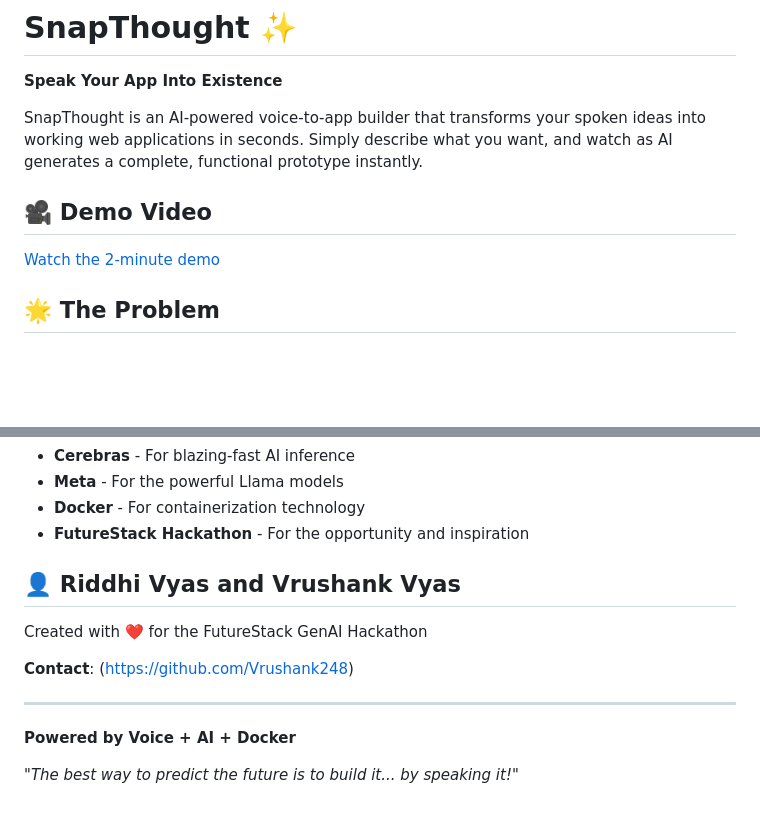
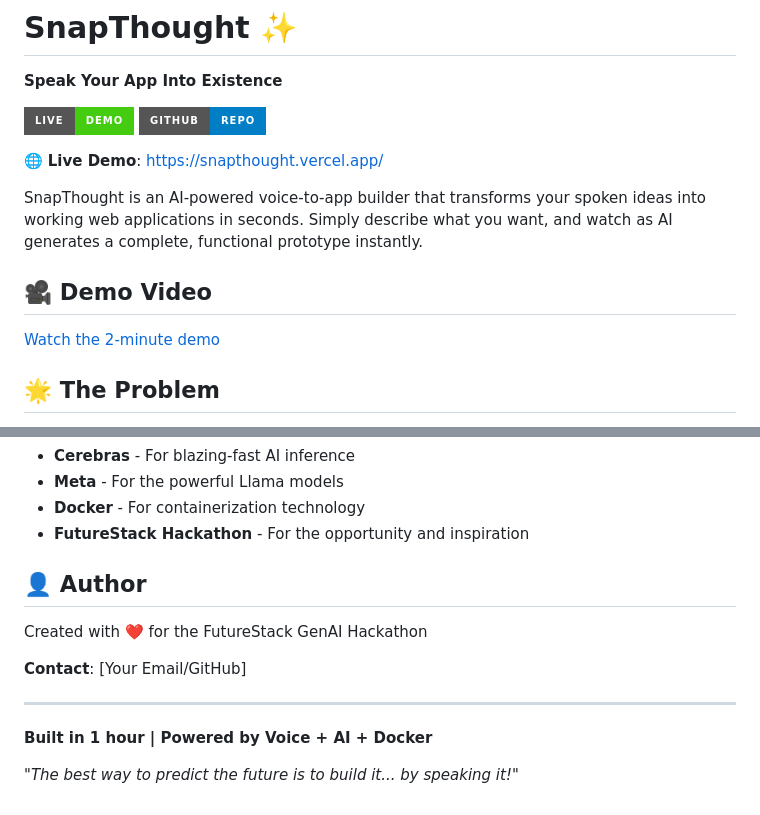
Before and after one commit to Vrushank248/snapthought, a Markdown page: README.md, 2 parts joined by grey strips. GitHub-like rendering; badges without logos; blank space fills up the shorter version.

```diff
--- a/README.md
+++ b/README.md
@@ -1,6 +1,11 @@
 # SnapThought ✨
 
 **Speak Your App Into Existence**
+
+[![Live Demo](https://img.shields.io/badge/Live-Demo-success?style=for-the-badge&logo=vercel)](https://snapthought.vercel.app/)
+[![GitHub](https://img.shields.io/badge/GitHub-Repo-blue?style=for-the-badge&logo=github)](https://github.com/Vrushank248/snapthought)
+
+🌐 **Live Demo**: https://snapthought.vercel.app/
 
 SnapThought is an AI-powered voice-to-app builder that transforms your spoken ideas into working web applications in seconds. Simply describe what you want, and watch as AI generates a complete, functional prototype instantly.
 
@@ -187,14 +192,14 @@ MIT License - feel free to use this project for learning and inspiration!
 - **Docker** - For containerization technology
 - **FutureStack Hackathon** - For the opportunity and inspiration
 
-## 👤 Riddhi Vyas and Vrushank Vyas
+## 👤 Author
 
 Created with ❤️ for the FutureStack GenAI Hackathon
 
-**Contact**: (https://github.com/Vrushank248)
+**Contact**: [Your Email/GitHub]
 
 ---
 
-**Powered by Voice + AI + Docker**
+**Built in 1 hour | Powered by Voice + AI + Docker**
 
 *"The best way to predict the future is to build it... by speaking it!"*
```
Also changed, not shown: other parts of README.md (+1 -1 lines).
